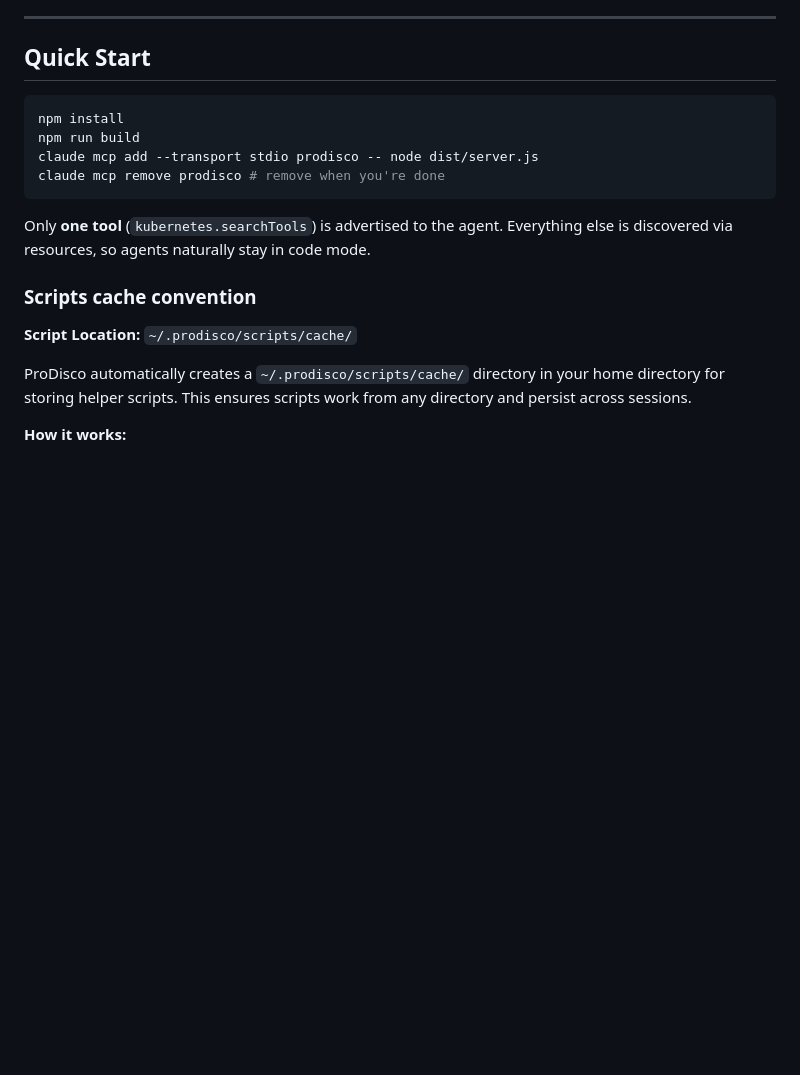
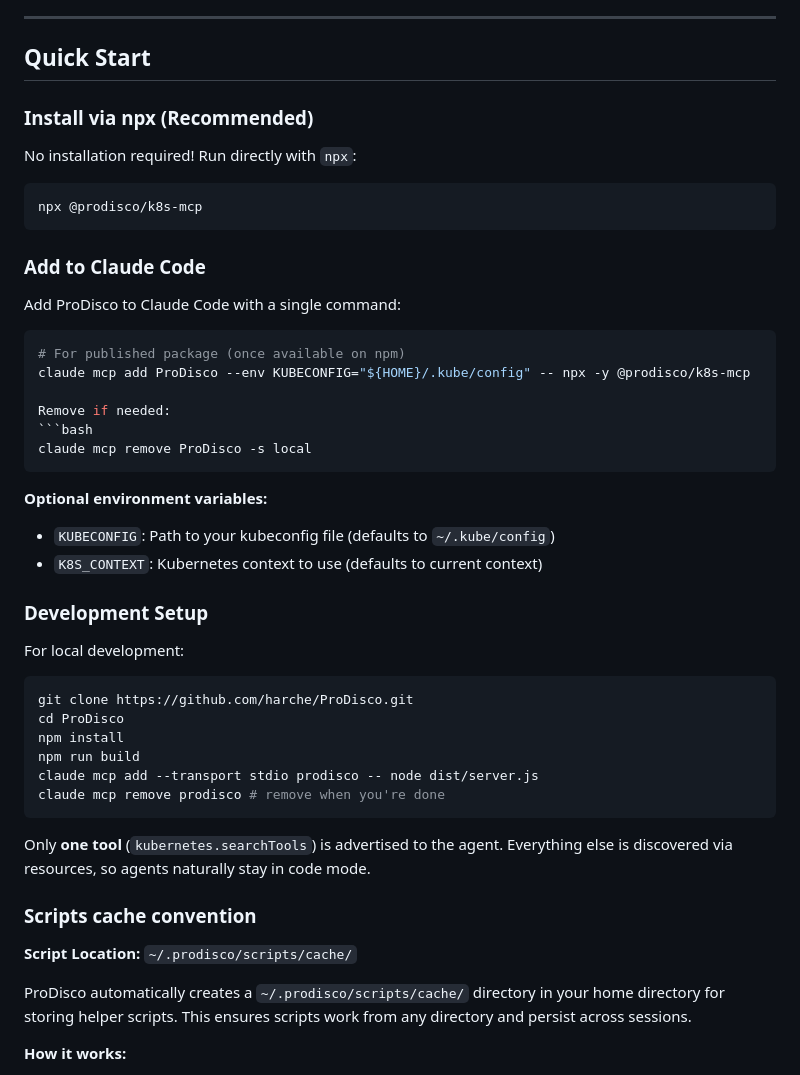
Before and after one commit to harche/ProDisco, a Markdown page: README.md, the part around the change. GitHub-like rendering; blank space fills up the shorter version.

Commit message:
Readme update to add npx based installation
Signed-off-by: Harshal Patil <12152047+harche@users.noreply.github.com>

````diff
--- a/README.md
+++ b/README.md
@@ -17,7 +17,38 @@ ProDisco ships with this layout out of the box, so any Claude Code or MCP-enable
 
 ## Quick Start
 
+### Install via npx (Recommended)
+
+No installation required! Run directly with `npx`:
+
 ```bash
+npx @prodisco/k8s-mcp
+```
+
+### Add to Claude Code
+
+Add ProDisco to Claude Code with a single command:
+
+```bash
+# For published package (once available on npm)
+claude mcp add ProDisco --env KUBECONFIG="${HOME}/.kube/config" -- npx -y @prodisco/k8s-mcp
+
+Remove if needed:
+```bash
+claude mcp remove ProDisco -s local
+```
+
+**Optional environment variables:**
+- `KUBECONFIG`: Path to your kubeconfig file (defaults to `~/.kube/config`)
+- `K8S_CONTEXT`: Kubernetes context to use (defaults to current context)
+
+### Development Setup
+
+For local development:
+
+```bash
+git clone https://github.com/harche/ProDisco.git
+cd ProDisco
 npm install
 npm run build
 claude mcp add --transport stdio prodisco -- node dist/server.js
````
